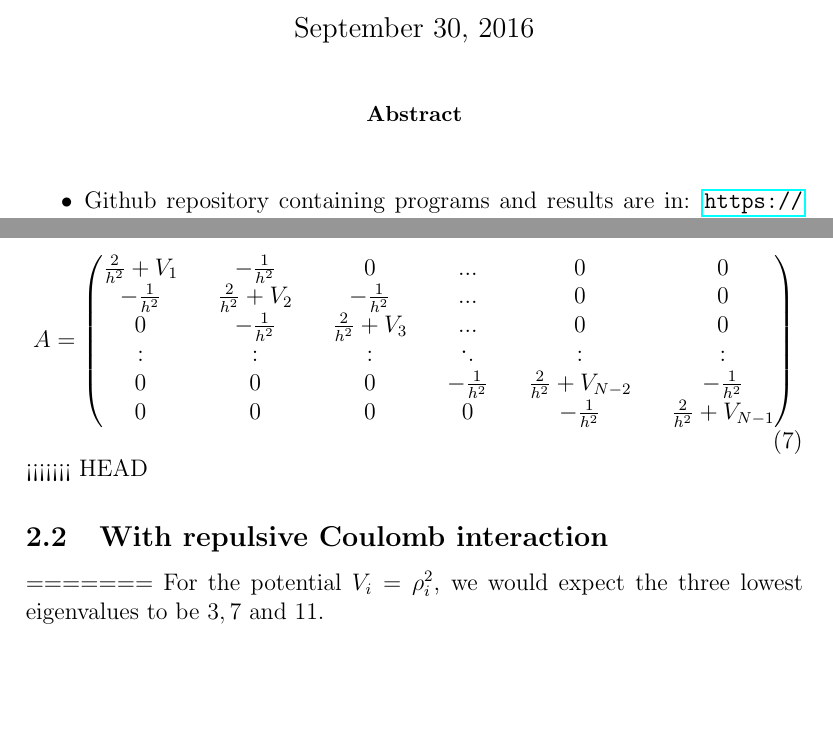
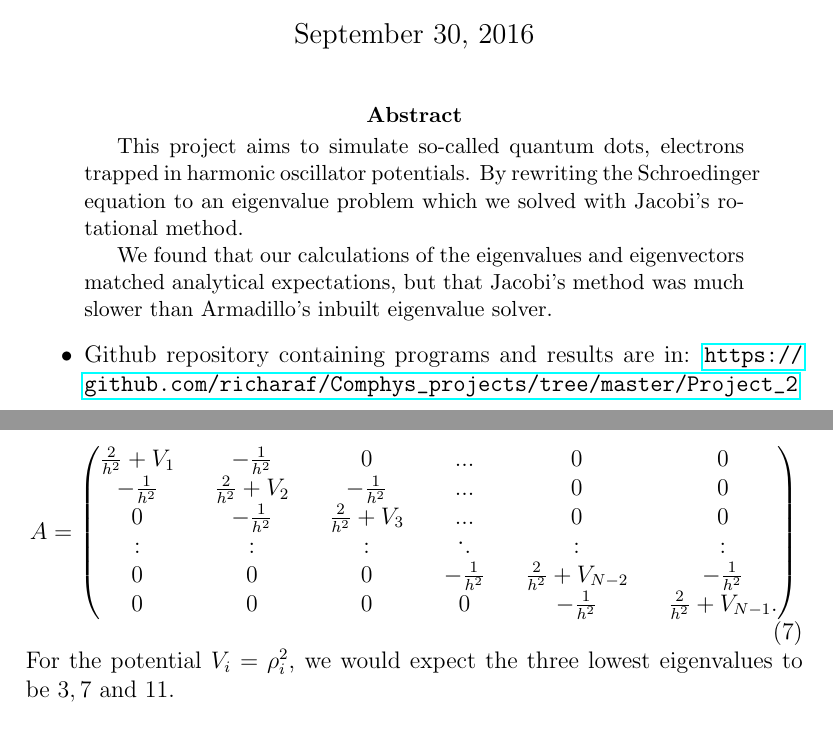
Before and after one commit to richaraf/Comphys_projects, a LaTeX paper (Project_2/Report_Project_2.tex): two parts of pages 1 and 3 of 16, joined at a grey line, cut so that both start at the same text, the shorter picture padded with empty space. Compiled offline with pdfLaTeX.

Commit message:
fixed som merging errors

```diff
--- a/Project_2/Report_Project_2.tex
+++ b/Project_2/Report_Project_2.tex
@@ -29,6 +29,9 @@
 \maketitle
 
 \begin{abstract}
+This project aims to simulate so-called quantum dots, electrons trapped in harmonic oscillator potentials. By rewriting the Schroedinger equation to an eigenvalue problem which we solved with Jacobi's rotational method.
+
+We found that our calculations of the eigenvalues and eigenvectors matched analytical expectations, but that Jacobi's method was much slower than Armadillo's inbuilt eigenvalue solver.
 \end{abstract}
 \begin{itemize}
 \item Github repository containing programs and results are in: \url{https://github.com/richaraf/Comphys_projects/tree/master/Project_2}
@@ -87,13 +90,10 @@ A=\begin{pmatrix}
 0 && -\frac{1}{h^2} && \frac{2}{h^2} + V_3 && ... && 0 && 0 \\
 : && : && : && ^{\textbf{.}}. && : && : \\
 0 && 0 && 0 && -\frac{1}{h^2} && \frac{2}{h^2} + V_{N-2} && -\frac{1}{h^2} \\
-0 && 0 && 0 && 0 && -\frac{1}{h^2} && \frac{2}{h^2} + V_{N-1}
+0 && 0 && 0 && 0 && -\frac{1}{h^2} && \frac{2}{h^2} + V_{N-1}.
 \end{pmatrix}
 \label{eq:A}
 \end{equation}
-<<<<<<< HEAD
-\subsection{With repulsive Coulomb interaction}
-=======
 For the potential $V_i = \rho_i^2$, we would expect the three lowest eigenvalues to be $3, 7$ and $11$.
 \subsection{Two electrons}
 In the case of two electrons without repulsive Coulomb interaction our SE is
```
